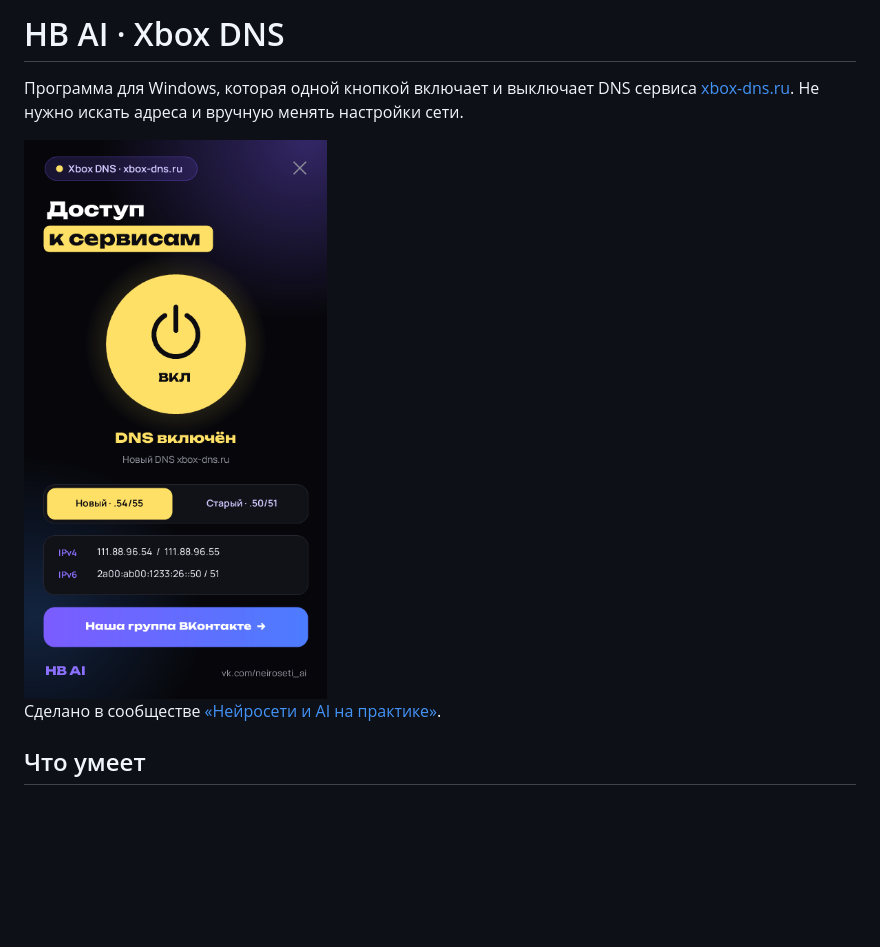
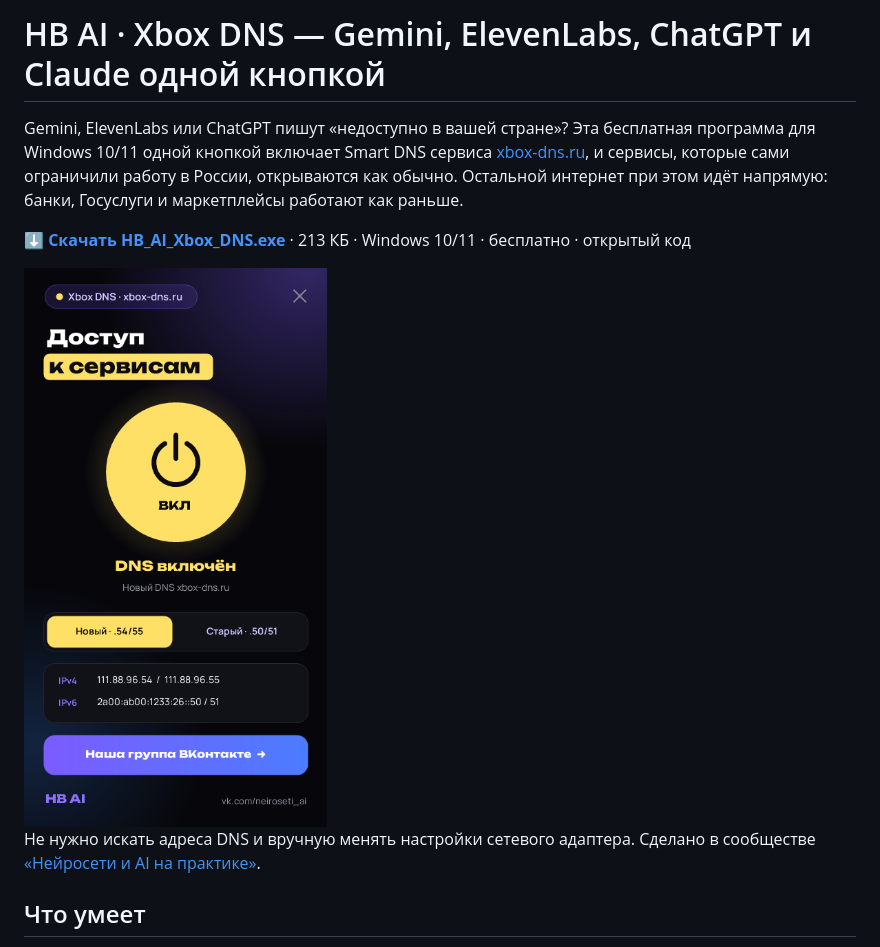
Before and after one commit to animesao/hb-ai-xbox-dns, a Markdown page: README.md, the part around one of its changes. Drawn GitHub-style; blank space fills up the shorter version.

```diff
--- a/README.md
+++ b/README.md
@@ -1,10 +1,12 @@
-# HB AI · Xbox DNS
+# HB AI · Xbox DNS — Gemini, ElevenLabs, ChatGPT и Claude одной кнопкой
 
-Программа для Windows, которая одной кнопкой включает и выключает DNS сервиса [xbox-dns.ru](https://xbox-dns.ru/). Не нужно искать адреса и вручную менять настройки сети.
+Gemini, ElevenLabs или ChatGPT пишут «недоступно в вашей стране»? Эта бесплатная программа для Windows 10/11 одной кнопкой включает Smart DNS сервиса [xbox-dns.ru](https://xbox-dns.ru/), и сервисы, которые сами ограничили работу в России, открываются как обычно. Остальной интернет при этом идёт напрямую: банки, Госуслуги и маркетплейсы работают как раньше.
 
-<img src="docs/screenshot.png" width="360" alt="Окно программы">
+**[⬇ Скачать HB_AI_Xbox_DNS.exe](https://github.com/neiroseti-ai/hb-ai-xbox-dns/releases/latest/download/HB_AI_Xbox_DNS.exe)** · 213 КБ · Windows 10/11 · бесплатно · открытый код
 
-Сделано в сообществе [«Нейросети и AI на практике»](https://vk.com/neiroseti_ai).
+<img src="docs/screenshot.png" width="360" alt="Окно программы HB AI Xbox DNS: кнопка включения DNS, выбор адресов">
+
+Не нужно искать адреса DNS и вручную менять настройки сетевого адаптера. Сделано в сообществе [«Нейросети и AI на практике»](https://vk.com/neiroseti_ai).
 
 ## Что умеет
 
```
Also changed, not shown: other parts of README.md (+30 -0 lines), docs/social-preview.png (added), 1 other file.
